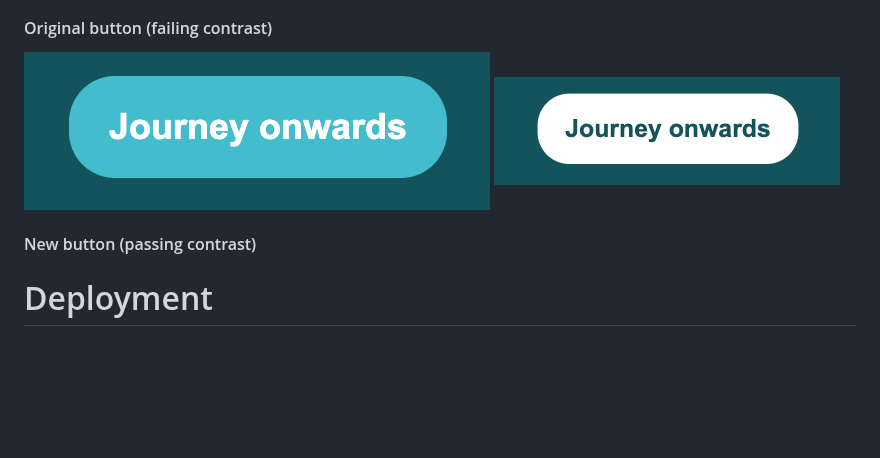
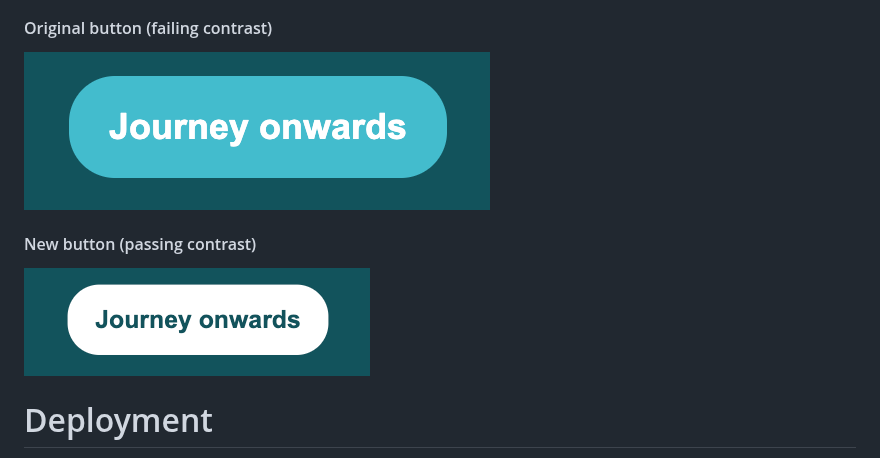
Before and after one commit to foster95/journey, a Markdown page: README.md, the part around one of its changes. Rendered like a GitHub page; blank space fills up the shorter version.

Commit message:
Update photos in README

```diff
--- a/README.md
+++ b/README.md
@@ -294,9 +294,9 @@ I also originally came up against contrast issues with my colour palette as ther
 
 #### Original button (failing contrast)
 ![(Original Button)](https://github.com/foster95/journey/blob/main/assets/images/button-original.png)
-![(New Button)](https://github.com/foster95/journey/blob/main/assets/images/button-new.png)
 
 #### New button (passing contrast)
+![(New Button)](https://github.com/foster95/journey/blob/main/assets/images/button-new.png)
 
 # Deployment
 This project used Github and Github Pages, and was deployed early on in the project, as soon as the structure of the site was created. Whilst using VS Code I used the source control panel to ensure that regular commits were made after every change.
```
Also changed, not shown: other parts of README.md (+2 -2 lines).
